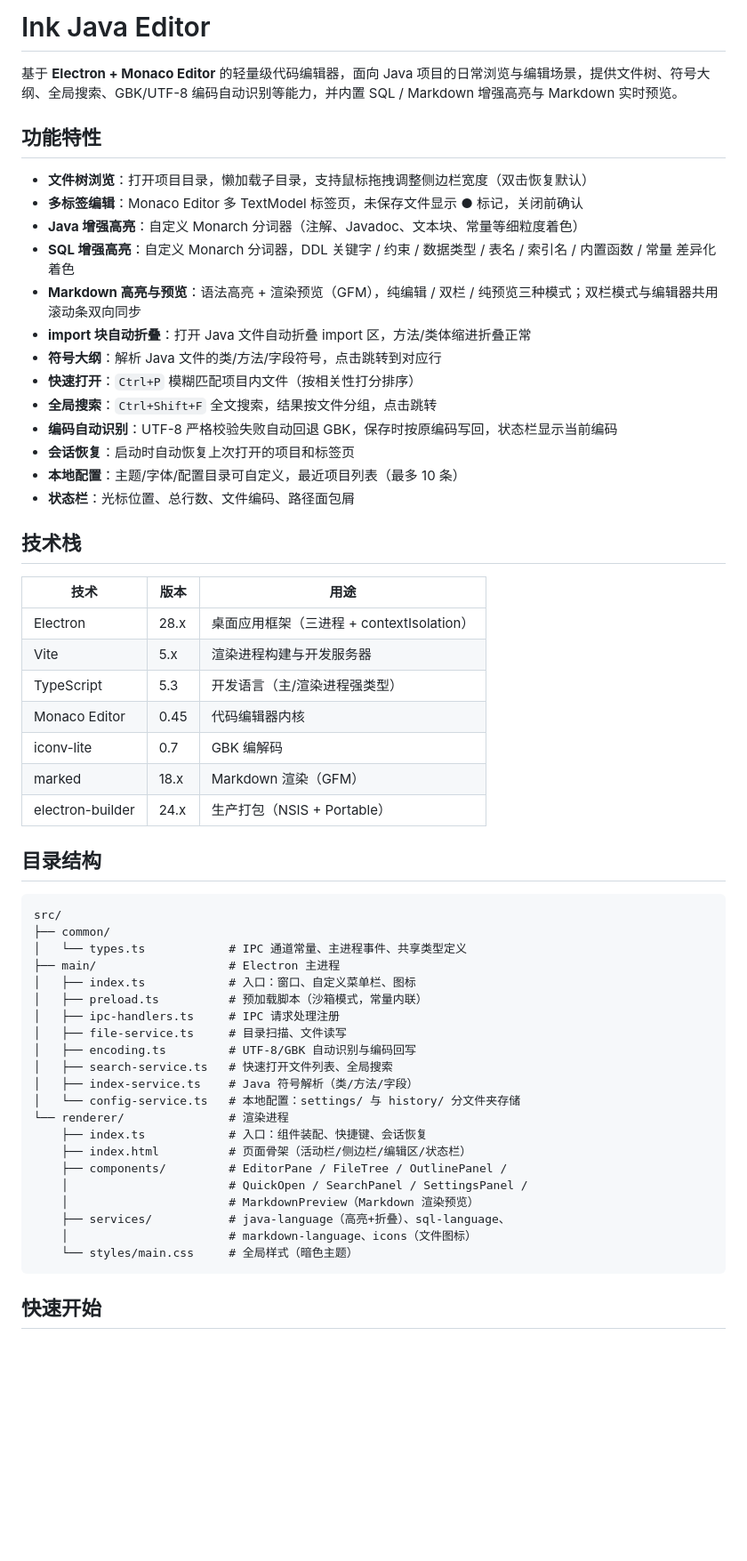
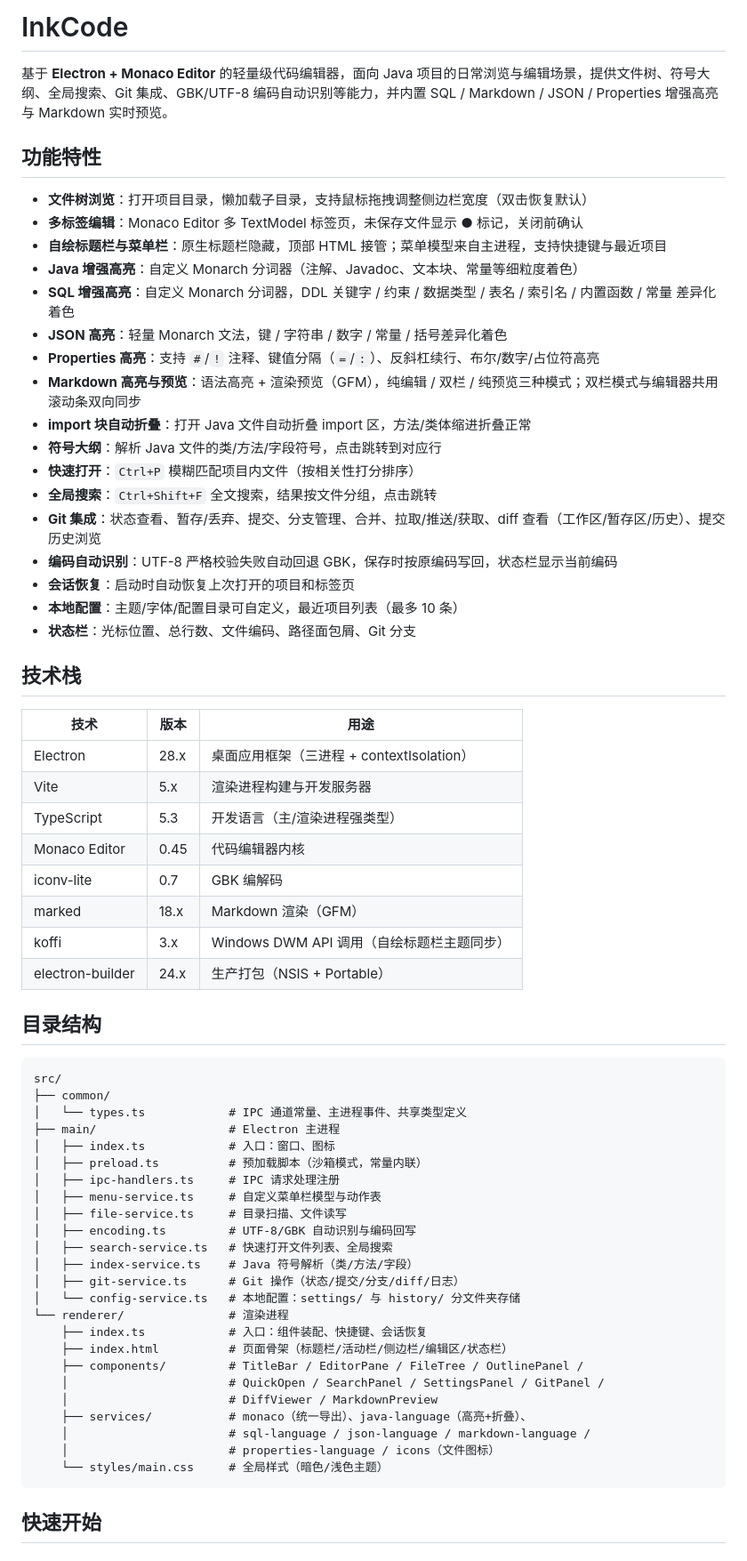
Before and after one commit to ink-ism/ink_code, a Markdown page: README.md, the part around one of its changes. Shown at 89% size. Drawn GitHub-style; blank space fills up the shorter version.

Commit message:
docs: update README to reflect InkCode rename and new features

````diff
--- a/README.md
+++ b/README.md
@@ -1,22 +1,26 @@
-# Ink Java Editor
+# InkCode
 
-基于 **Electron + Monaco Editor** 的轻量级代码编辑器，面向 Java 项目的日常浏览与编辑场景，提供文件树、符号大纲、全局搜索、GBK/UTF-8 编码自动识别等能力，并内置 SQL / Markdown 增强高亮与 Markdown 实时预览。
+基于 **Electron + Monaco Editor** 的轻量级代码编辑器，面向 Java 项目的日常浏览与编辑场景，提供文件树、符号大纲、全局搜索、Git 集成、GBK/UTF-8 编码自动识别等能力，并内置 SQL / Markdown / JSON / Properties 增强高亮与 Markdown 实时预览。
 
 ## 功能特性
 
 - **文件树浏览**：打开项目目录，懒加载子目录，支持鼠标拖拽调整侧边栏宽度（双击恢复默认）
 - **多标签编辑**：Monaco Editor 多 TextModel 标签页，未保存文件显示 ● 标记，关闭前确认
+- **自绘标题栏与菜单栏**：原生标题栏隐藏，顶部 HTML 接管；菜单模型来自主进程，支持快捷键与最近项目
 - **Java 增强高亮**：自定义 Monarch 分词器（注解、Javadoc、文本块、常量等细粒度着色）
 - **SQL 增强高亮**：自定义 Monarch 分词器，DDL 关键字 / 约束 / 数据类型 / 表名 / 索引名 / 内置函数 / 常量 差异化着色
+- **JSON 高亮**：轻量 Monarch 文法，键 / 字符串 / 数字 / 常量 / 括号差异化着色
+- **Properties 高亮**：支持 `#`/`!` 注释、键值分隔（`=`/`:`）、反斜杠续行、布尔/数字/占位符高亮
 - **Markdown 高亮与预览**：语法高亮 + 渲染预览（GFM），纯编辑 / 双栏 / 纯预览三种模式；双栏模式与编辑器共用滚动条双向同步
 - **import 块自动折叠**：打开 Java 文件自动折叠 import 区，方法/类体缩进折叠正常
 - **符号大纲**：解析 Java 文件的类/方法/字段符号，点击跳转到对应行
 - **快速打开**：`Ctrl+P` 模糊匹配项目内文件（按相关性打分排序）
 - **全局搜索**：`Ctrl+Shift+F` 全文搜索，结果按文件分组，点击跳转
+- **Git 集成**：状态查看、暂存/丢弃、提交、分支管理、合并、拉取/推送/获取、diff 查看（工作区/暂存区/历史）、提交历史浏览
 - **编码自动识别**：UTF-8 严格校验失败自动回退 GBK，保存时按原编码写回，状态栏显示当前编码
 - **会话恢复**：启动时自动恢复上次打开的项目和标签页
 - **本地配置**：主题/字体/配置目录可自定义，最近项目列表（最多 10 条）
-- **状态栏**：光标位置、总行数、文件编码、路径面包屑
+- **状态栏**：光标位置、总行数、文件编码、路径面包屑、Git 分支
 
 ## 技术栈
 
@@ -28,6 +32,7 @@
 | Monaco Editor | 0.45 | 代码编辑器内核 |
 | iconv-lite | 0.7 | GBK 编解码 |
 | marked | 18.x | Markdown 渲染（GFM） |
+| koffi | 3.x | Windows DWM API 调用（自绘标题栏主题同步） |
 | electron-builder | 24.x | 生产打包（NSIS + Portable） |
 
 ## 目录结构
@@ -37,23 +42,26 @@ src/
 ├── common/
 │   └── types.ts            # IPC 通道常量、主进程事件、共享类型定义
 ├── main/                   # Electron 主进程
-│   ├── index.ts            # 入口：窗口、自定义菜单栏、图标
+│   ├── index.ts            # 入口：窗口、图标
 │   ├── preload.ts          # 预加载脚本（沙箱模式，常量内联）
 │   ├── ipc-handlers.ts     # IPC 请求处理注册
+│   ├── menu-service.ts     # 自定义菜单栏模型与动作表
 │   ├── file-service.ts     # 目录扫描、文件读写
 │   ├── encoding.ts         # UTF-8/GBK 自动识别与编码回写
 │   ├── search-service.ts   # 快速打开文件列表、全局搜索
 │   ├── index-service.ts    # Java 符号解析（类/方法/字段）
+│   ├── git-service.ts      # Git 操作（状态/提交/分支/diff/日志）
 │   └── config-service.ts   # 本地配置：settings/ 与 history/ 分文件夹存储
 └── renderer/               # 渲染进程
     ├── index.ts            # 入口：组件装配、快捷键、会话恢复
-    ├── index.html          # 页面骨架（活动栏/侧边栏/编辑区/状态栏）
-    ├── components/         # EditorPane / FileTree / OutlinePanel /
-    │                       # QuickOpen / SearchPanel / SettingsPanel /
-    │                       # MarkdownPreview（Markdown 渲染预览）
-    ├── services/           # java-language（高亮+折叠）、sql-language、
-    │                       # markdown-language、icons（文件图标）
-    └── styles/main.css     # 全局样式（暗色主题）
+    ├── index.html          # 页面骨架（标题栏/活动栏/侧边栏/编辑区/状态栏）
+    ├── components/         # TitleBar / EditorPane / FileTree / OutlinePanel /
+    │                       # QuickOpen / SearchPanel / SettingsPanel / GitPanel /
+    │                       # DiffViewer / MarkdownPreview
+    ├── services/           # monaco（统一导出）、java-language（高亮+折叠）、
+    │                       # sql-language / json-language / markdown-language /
+    │                       # properties-language / icons（文件图标）
+    └── styles/main.css     # 全局样式（暗色/浅色主题）
 ```
 
 ## 快速开始
````
Also changed, not shown: other parts of README.md (+5 -2 lines).
